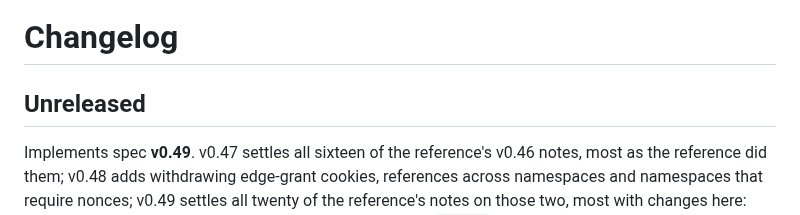
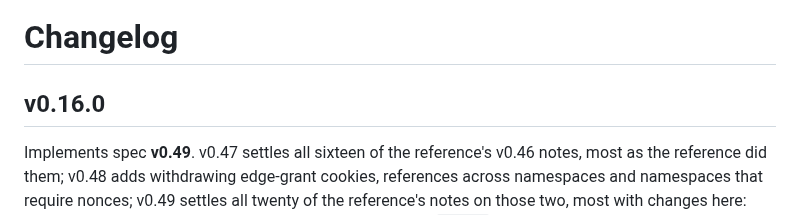
Before and after one commit to middle-management/patchlog, a Markdown page: CHANGELOG.md, the part around the change. Drawn GitHub-style.

Commit message:
Release v0.16.0
Co-Authored-By: Claude Opus 5.5 <noreply@anthropic.com>
Claude-Session: https://claude.ai/code/session_01Jw4LdK9ZcwFURtDHpfXEHx

```diff
--- a/CHANGELOG.md
+++ b/CHANGELOG.md
@@ -1,6 +1,6 @@
 # Changelog
 
-## Unreleased
+## v0.16.0
 
 Implements spec **v0.49**. v0.47 settles all sixteen of the reference's v0.46 notes, most as
 the reference did them; v0.48 adds withdrawing edge-grant cookies, references across
```
